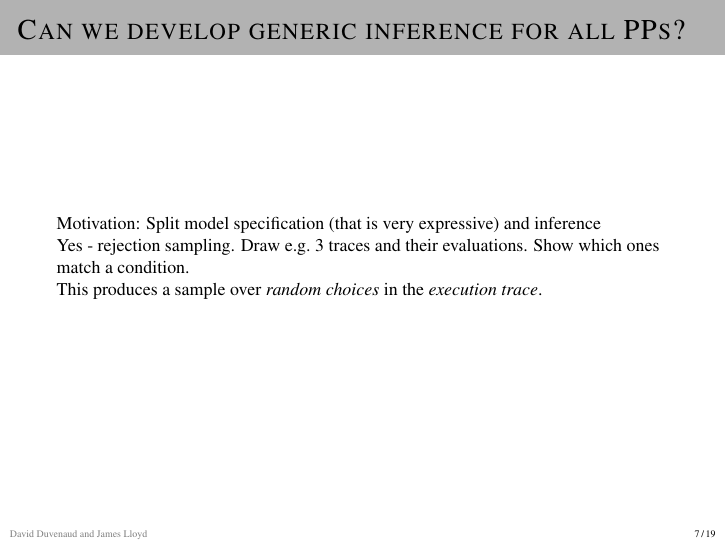
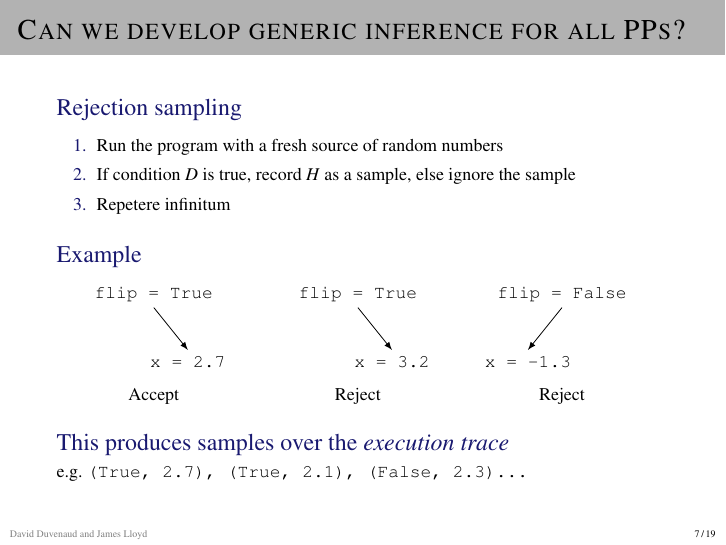
Before and after one commit to jamesrobertlloyd/prob-prog-pres, LaTeX slides (pp_rcc.tex, which reads figures/rejection-trace.tex, picins.sty): page 9 of 21. Compiled offline with pdfLaTeX.

Commit message:
Rejection sampling page and tikz

```diff
--- /dev/null
+++ b/figures/rejection-trace.tex
@@ -0,0 +1,26 @@
+\begin{tikzpicture}[->,>=stealth',scale=1.2]
+  \begin{scope}[xshift=-3cm]
+    \node[mybox] (root) at (0,0) {\texttt{flip = True}};
+    \node[mybox] (left) at (-0.5,-1) {};
+    \node[mybox] (right) at (0.5,-1) {\texttt{x = 2.7}};
+    %\draw[-latex] (root.south) -- (left.north);
+    \draw[-latex] (root.south) -- (right.north);
+    \node[mybox] at (0,-1.5) {Accept};
+  \end{scope}
+  \begin{scope}[xshift=-0cm]
+    \node[mybox] (root) at (0,0) {\texttt{flip = True}};
+    \node[mybox] (left) at (-0.5,-1) {};
+    \node[mybox] (right) at (0.5,-1) {\texttt{x = 3.2}};
+    %\draw[-latex] (root.south) -- (left.north);
+    \draw[-latex] (root.south) -- (right.north);
+    \node[mybox] at (0,-1.5) {Reject};
+  \end{scope}
+  \begin{scope}[xshift=+3cm]
+    \node[mybox] (root) at (0,0) {\texttt{flip = False}};
+    \node[mybox] (left) at (-0.5,-1) {\texttt{x = -1.3}};
+    \node[mybox] (right) at (0.5,-1) {};
+    \draw[-latex] (root.south) -- (left.north);
+    %\draw[-latex] (root.south) -- (right.north);
+    \node[mybox] at (0,-1.5) {Reject};
+  \end{scope}
+\end{tikzpicture}
--- /dev/null
+++ b/picins.sty
@@ -0,0 +1,578 @@
+%       PICINS.STY --- Style File zum Einbinden von Bildern
+%       Autor:  J. Bleser, E. Lang
+%       Hochschulrechenzentrum
+%       Technische Hochschule Darmstadt
+%       !!!  Dieses Style-File ist urheberrechtlich geschuetzt  !!!
+%       !!!  Aenderungen nur mit Zustimmung der Autoren         !!!
+\message{Option `picins' Version 3.0  Sep. 1992, TH Darmstadt/HRZ}
+\newbox\@BILD%
+\newbox\@TEXT%
+\newdimen\d@breite%
+\newdimen\d@hoehe%
+\newdimen\d@xoff%
+\newdimen\d@yoff%
+\newdimen\d@shad%
+\newdimen\d@dash%
+\newdimen\d@boxl%
+\newdimen\d@pichskip%
+\newdimen\d@tmp
+\newdimen\d@tmpa
+\newdimen\d@bskip
+\newdimen\hsiz@%
+\newdimen\p@getot@l%
+\newcount\c@breite
+\newcount\c@hoehe
+\newcount\c@xoff
+\newcount\c@yoff
+\newcount\c@pos
+\newcount\c@shad
+\newcount\c@dash
+\newcount\c@boxl
+\newcount\c@zeilen%
+\newcount\@changemode%
+\newcount\c@piccaption%
+\newcount\c@piccaptionpos%
+\newcount\c@picpos
+\newcount\c@whole%
+\newcount\c@half%
+\newcount\c@tmp
+\newcount\c@tmpa
+\newcount\c@tmpb
+\newcount\c@tmpc
+\newcount\c@tmpd
+\newskip\d@leftskip
+\newif\if@list \@listfalse%
+\newif\if@offset%
+
+
+\c@piccaptionpos=1%
+\c@picpos=0
+\d@shad=4pt%
+\d@dash=4pt%
+\d@boxl=10pt%
+\d@pichskip=1em%
+\@changemode=0%
+\def\@captype{figure}%
+\let\old@par=\par%
+
+\def\pichskip#1{\d@pichskip #1\relax}
+
+
+\def\shadowthickness#1{\d@shad #1\relax}
+
+
+\def\dashlength#1{\d@dash #1\relax}
+
+
+\def\boxlength#1{\d@boxl #1\relax}
+
+
+\def\picchangemode{\@changemode=1}%
+\def\nopicchangemode{\@changemode=0}%
+
+
+\def\piccaptionoutside{\c@piccaptionpos=1}%
+\def\piccaptioninside{\c@piccaptionpos=2}%
+\def\piccaptionside{\c@piccaptionpos=3}%
+\def\piccaptiontopside{\c@piccaptionpos=4}%
+
+\def\piccaption{\@ifnextchar [{\@piccaption}{\@piccaption[]}}
+\def\@piccaption[#1]#2{\c@piccaption=1\def\sh@rtf@rm{#1}\def\capti@nt@xt{#2}}
+\def\make@piccaption{%
+ \hsiz@\d@breite%
+ \ifnum\c@piccaptionpos=2%
+   \advance\hsiz@ -2\fboxsep%
+ \fi%
+ \ifnum\c@piccaptionpos>2%
+   \hsiz@\hsize\advance\hsiz@-\d@breite\advance\hsiz@-\d@pichskip%
+ \fi%
+ \setbox\@TEXT=\vbox{\hsize\hsiz@\caption[\sh@rtf@rm]{\capti@nt@xt}}%
+}
+
+
+
+\def\newcaption{\refstepcounter\@captype\@dblarg{\@newcaption\@captype}}
+\long\def\@newcaption#1[#2]#3{%
+  \old@par%
+  \addcontentsline{\csname ext@#1\endcsname }{#1}%
+    {\protect\numberline{\csname the#1\endcsname}{\ignorespaces #2}}
+  \begingroup\@parboxrestore\normalsize%
+    \@newmakecaption{\csname fnum@#1\endcsname}{\ignorespaces #3}\old@par%
+  \endgroup%
+}
+\long\def\@newmakecaption#1#2{%
+  \vskip 10pt%
+  \setbox\@tempboxa \hbox {#1: #2}%
+  \ifdim \wd\@tempboxa >\hsize%
+    \setbox0=\hbox{#1: }\dimen0=\hsize\advance\dimen0 by-\wd0
+    \setbox1=\vtop{\hsize=\dimen0 #2}
+    \hbox{\box0 \box1}
+    \par
+  \else \hbox to\hsize {\hfil \box \@tempboxa \hfil}
+  \fi
+}
+
+
+
+
+
+\def\parpic{%
+  \@ifnextchar ({\iparpic}{\iparpic(0pt,0pt)}
+}
+\def\iparpic(#1,#2){%
+  \@ifnextchar ({\@offsettrue\iiparpic(#1,#2)}%
+                {\@offsetfalse\iiparpic(#1,#2)(0pt,0pt)}
+}
+\def\iiparpic(#1,#2)(#3,#4){%
+  \@ifnextchar [{\iiiparpic(#1,#2)(#3,#4)}{\iiiparpic(#1,#2)(#3,#4)[l]}
+}
+\def\iiiparpic(#1,#2)(#3,#4)[#5]{%
+  \@ifnextchar [{\ivparpic(#1,#2)(#3,#4)[#5]}{\ivparpic(#1,#2)(#3,#4)[#5][]}
+}
+\def\ivparpic(#1,#2)(#3,#4)[#5][#6]#7{%
+ \let\par=\old@par\par%
+ \hangindent0pt\hangafter1%
+ \setbox\@BILD=\hbox{#7}%
+ \d@breite=#1\d@breite=\the\d@breite%
+ \ifdim\d@breite=0pt\d@breite=\wd\@BILD\fi%
+ \c@breite=\d@breite\divide\c@breite by65536%
+ \multiply\c@piccaption\c@piccaptionpos%
+ \d@hoehe=#2\d@hoehe=\the\d@hoehe%
+ \ifdim\d@hoehe=0pt\d@hoehe=\ht\@BILD\advance\d@hoehe by\dp\@BILD\fi%
+ \c@hoehe=\d@hoehe\divide\c@hoehe by65536%
+ \d@xoff=#3\c@xoff=\d@xoff\divide\c@xoff by65536%
+ \d@yoff=\d@hoehe%
+ \advance\d@yoff by-#4\c@yoff=\d@yoff\divide\c@yoff by65536%
+ \c@pos=1\unitlength1pt%
+ \if@offset%
+   \setbox\@BILD=\hbox{%
+     \begin{picture}(\c@breite,\c@hoehe)%
+       \put(0,0){\makebox(\c@breite,\c@hoehe){}}%
+       \put(\c@xoff,\c@yoff){\box\@BILD}%
+     \end{picture}%
+   }%
+ \else%
+   \setbox\@BILD=\hbox{%
+     \begin{picture}(\c@breite,\c@hoehe)%
+       \put(0,0){\makebox(\c@breite,\c@hoehe)[#6]{\box\@BILD}}%
+     \end{picture}%
+   }%
+ \fi%
+ \ifnum\c@piccaption=2%
+   \make@piccaption%
+   \advance\d@hoehe\ht\@TEXT\advance\d@hoehe\dp\@TEXT%
+   \c@hoehe=\d@hoehe\divide\c@hoehe by65536%
+   \setbox\@BILD=\vbox{\box\@BILD\vspace{-5pt}%
+                       \hbox{\hspace{\fboxsep}\box\@TEXT}%
+                       \vspace{4pt}}%
+ \fi%
+ \@tfor\@tempa := #5\do{%
+   \if\@tempa f\setbox\@BILD=\hbox{\Rahmen(\c@breite,\c@hoehe){\box\@BILD}}\fi%
+   \if\@tempa s\setbox\@BILD=\hbox{\Schatten(\c@breite,\c@hoehe){\box\@BILD}}\fi%
+   \if\@tempa o\setbox\@BILD=\hbox{\Oval(\c@breite,\c@hoehe){\box\@BILD}}\fi%
+   \if\@tempa d\setbox\@BILD=\hbox{\Strich(\c@breite,\c@hoehe){\box\@BILD}}\fi%
+   \if\@tempa x\setbox\@BILD=\hbox{\Kasten(\c@breite,\c@hoehe){\box\@BILD}}\fi%
+   \if\@tempa l\c@pos=1\fi%
+   \if\@tempa r\c@pos=2\fi%
+ }%
+ \ifnum\c@piccaption=1%
+   \make@piccaption%
+   \advance\d@hoehe\ht\@TEXT\advance\d@hoehe\dp\@TEXT%
+   \c@hoehe=\d@hoehe\divide\c@hoehe by65536%
+   \setbox\@BILD=\vbox{\box\@BILD\vspace{-5pt}\hbox{\box\@TEXT}\vspace{4pt}}%
+ \fi%
+ \ifodd\count0\c@picpos=0\else\c@picpos=\@changemode\fi%
+ \pagetotal=\the\pagetotal%
+ \d@tmp=\pagegoal\advance\d@tmp by-\pagetotal\advance\d@tmp by-\baselineskip%
+ \ifdim\d@hoehe>\d@tmp%
+   \vskip 0pt plus\d@hoehe\relax\pagebreak[3]\vskip 0pt plus-\d@hoehe\relax%
+   \ifnum\c@picpos=1\c@picpos=0\else\c@picpos=\@changemode\fi%
+ \fi%
+ \ifnum\c@picpos=1\ifnum\c@pos=1\c@pos=2\else\c@pos=1\fi\fi%
+ \ifnum\@listdepth>0
+   \@listtrue\parshape 0%
+   \advance\hsize -\rightmargin%
+   \d@leftskip \leftskip%
+   \leftskip \@totalleftmargin%
+   \if@inlabel\rule{\linewidth}{0pt}\vskip-\baselineskip\relax\fi%
+ \else\@listfalse\medskip%
+ \fi%
+ \if@list\d@tmpa=\linewidth\else\d@tmpa=\hsize\fi%
+ \ifnum\c@piccaption=3%
+   \make@piccaption%
+   \d@tmp\ht\@TEXT\advance\d@tmp\dp\@TEXT%
+   \ifdim\d@hoehe>\d@tmp%
+     \setbox\@TEXT=\vbox to\d@hoehe{\vfill\box\@TEXT\vspace{.2\baselineskip}\vfill}%
+   \else%
+     \setbox\@BILD=\vbox to\d@tmp{\vfill\box\@BILD\vfill}%
+     \d@hoehe\d@tmp%
+   \fi%
+ \fi%
+ \ifnum\c@piccaption=4%
+   \make@piccaption%
+   \d@tmp\ht\@TEXT\advance\d@tmp\dp\@TEXT%
+   \setbox\@TEXT=\vbox to\d@hoehe{\vspace{-10pt}\box\@TEXT\vfil}%
+   \advance\d@hoehe-\d@tmp%
+ \fi%
+ \ifnum\c@pos=1\d@tmpa=0pt%
+   \ifnum\c@piccaption>2%
+      \setbox\@BILD=\hbox{\box\@BILD\hspace{\d@pichskip}\hbox{\box\@TEXT}}%
+   \fi%
+ \else\advance\d@tmpa by-\wd\@BILD\d@breite=-\d@breite%
+   \ifnum\c@piccaption>2%
+      \d@tmpa=0pt%
+      \setbox\@BILD=\hbox{\hbox{\box\@TEXT}\hspace{\d@pichskip}\box\@BILD}%
+   \fi%
+ \fi%
+ \p@getot@l\the\pagetotal%
+ \d@bskip\d@hoehe\advance\d@bskip by\parskip\advance\d@bskip by.3\baselineskip%
+ {\noindent\hspace*{\d@tmpa}\relax%
+  \box\@BILD\nopagebreak\vskip-\d@bskip\relax\nopagebreak}%
+ \d@tmp=-\d@hoehe\divide\d@tmp by\baselineskip%
+ \c@zeilen=\d@tmp\advance\c@zeilen by-1%
+ \ifdim\d@breite<0pt\advance\d@breite by-\d@pichskip%
+ \else\advance\d@breite by\d@pichskip%
+ \fi%
+ \hangindent=\d@breite%
+ \hangafter=\c@zeilen%
+ \let\par=\x@par%
+ \ifnum\c@piccaption=3%
+    \hangindent0pt\hangafter1\let\par=\old@par%
+    \vskip\d@hoehe\vskip.2\baselineskip%
+ \fi%
+ \c@piccaption=0%
+}
+
+
+
+
+\newdimen\ptoti
+\newdimen\ptotii
+\def\x@par{%
+ \ptoti\pagetotal%
+ \old@par%
+ \ptotii\pagetotal%
+ \ifdim\ptoti=\ptotii%
+   \d@tmp\d@hoehe%
+ \else%
+   \d@tmp\baselineskip%
+   \multiply\d@tmp by\prevgraf%
+   \advance\d@tmp by\parskip%
+   \global\advance\d@hoehe by-\d@tmp\d@tmp=\d@hoehe%
+ \fi%
+ \ifdim\d@hoehe>0pt%
+   \divide\d@tmp by\baselineskip\c@zeilen=-\d@tmp\advance\c@zeilen by-1%
+   \c@zeilen=\the\c@zeilen%
+ \else\c@zeilen=0
+ \fi
+ \ifnum\c@zeilen<0\hangafter=\c@zeilen\hangindent=\d@breite%
+ \else\let\par=\old@par%
+   \hangindent 0pt%
+   \leftskip \d@leftskip%
+   \if@list\parshape \@ne \@totalleftmargin \linewidth%
+     \advance\hsize \rightmargin%
+   \fi%
+ \fi%
+}
+
+
+\def\picskip#1{%
+ \let\par=\old@par%
+ \par%
+ \pagetotal\the\pagetotal%
+ \c@tmp=#1\relax%
+ \ifnum\c@tmp=0%
+   \d@tmp\baselineskip\multiply\d@tmp by\prevgraf\advance\d@tmp\parskip%
+   \ifdim\p@getot@l<\pagetotal
+     \advance\d@hoehe by-\d@tmp\advance\d@hoehe by1ex%
+     \ifdim\d@hoehe>0pt\vspace*{\d@hoehe}\fi%
+   \fi%
+   \ifdim\p@getot@l=\pagetotal%
+     \advance\d@hoehe by-\d@tmp\advance\d@hoehe by1ex%
+     \ifdim\d@hoehe>0pt\vspace*{\d@hoehe}\fi%
+   \fi%
+ \else\hangafter=-\c@tmp\hangindent=\d@breite%
+ \fi%
+ \leftskip \d@leftskip%
+ \if@list\parshape \@ne \@totalleftmargin \linewidth%
+   \advance\hsize \rightmargin%
+ \fi%
+}
+
+
+
+
+
+
+\def\hpic{%
+  \@ifnextchar ({\ihpic}{\ihpic(0pt,0pt)}
+}
+\def\ihpic(#1,#2){%
+  \@ifnextchar ({\@offsettrue\iihpic(#1,#2)}%
+                {\@offsetfalse\iihpic(#1,#2)(0pt,0pt)}
+}
+\def\iihpic(#1,#2)(#3,#4){%
+  \@ifnextchar [{\iiihpic(#1,#2)(#3,#4)}{\iiihpic(#1,#2)(#3,#4)[l]}
+}
+\def\iiihpic(#1,#2)(#3,#4)[#5]{%
+  \@ifnextchar [{\ivhpic(#1,#2)(#3,#4)[#5]}{\ivhpic(#1,#2)(#3,#4)[#5][]}
+}
+\def\ivhpic(#1,#2)(#3,#4)[#5][#6]#7{%
+  \setbox\@BILD=\hbox{#7}%
+  \d@breite=#1\d@breite=\the\d@breite%
+  \ifdim\d@breite=0pt\d@breite=\wd\@BILD\fi%
+  \c@breite=\d@breite\divide\c@breite by65536%
+  \d@hoehe=#2\d@hoehe=\the\d@hoehe%
+  \ifdim\d@hoehe=0pt\d@hoehe=\ht\@BILD\advance\d@hoehe by\dp\@BILD\fi%
+  \c@hoehe=\d@hoehe\divide\c@hoehe by65536%
+  \d@xoff=#3\c@xoff=\d@xoff\divide\c@xoff by65536%
+  \d@yoff=\d@hoehe%
+  \advance\d@yoff by-#4\c@yoff=\d@yoff\divide\c@yoff by65536%
+  \c@pos=0\d@tmpa=\parindent\parindent=0pt\unitlength1pt%
+  \if@offset
+    \setbox\@BILD=\hbox{%
+      \begin{picture}(\c@breite,\c@hoehe)%
+        \put(0,0){\makebox(\c@breite,\c@hoehe){}}%
+        \put(\c@xoff,\c@yoff){\box\@BILD}%
+      \end{picture}%
+    }%
+  \else%
+    \setbox\@BILD=\hbox{%
+      \begin{picture}(\c@breite,\c@hoehe)%
+        \put(0,0){\makebox(\c@breite,\c@hoehe)[#6]{\box\@BILD}}%
+      \end{picture}%
+    }%
+  \fi%
+  \@tfor\@tempa := #5\do{%
+    \if\@tempa f\setbox\@BILD=\hbox{\Rahmen(\c@breite,\c@hoehe){\box\@BILD}}\fi%
+    \if\@tempa s\setbox\@BILD=\hbox{\Schatten(\c@breite,\c@hoehe){\box\@BILD}}\fi%
+    \if\@tempa o\setbox\@BILD=\hbox{\Oval(\c@breite,\c@hoehe){\box\@BILD}}\fi%
+    \if\@tempa d\setbox\@BILD=\hbox{\Strich(\c@breite,\c@hoehe){\box\@BILD}}\fi%
+    \if\@tempa x\setbox\@BILD=\hbox{\Kasten(\c@breite,\c@hoehe){\box\@BILD}}\fi%
+    \if\@tempa t\c@pos=1\fi%
+    \if\@tempa b\c@pos=2\fi%
+  }%
+ \ifnum\c@pos=0\parbox{\d@breite}{\makebox[0cm]{}\\\box\@BILD\smallskip}\fi%
+ \ifnum\c@pos=1\parbox[t]{\d@breite}{\makebox[0cm]{}\\\box\@BILD\smallskip}\fi%
+ \ifnum\c@pos=2\parbox[b]{\d@breite}{\makebox[0cm]{}\\\box\@BILD\smallskip}\fi%
+ \parindent=\d@tmpa%
+}
+
+
+
+
+
+
+\def\Rahmen(#1,#2)#3{%
+  \c@whole=\@wholewidth\divide\c@whole by65536%
+  \c@half=\@halfwidth\divide\c@half by65536%
+  \c@tmpa=#1\advance\c@tmpa by\c@whole\advance\c@tmpa by\c@whole%
+  \c@tmpb=#2\advance\c@tmpb by\c@whole\advance\c@tmpb by\c@whole%
+  \begin{picture}(\c@tmpa,\c@tmpb)%
+    \put(\c@whole,\c@half){\framebox(#1,#2){#3}}%
+  \end{picture}%
+  \global\advance\d@breite by2\@wholewidth%
+  \global\advance\d@hoehe by2\@wholewidth%
+}
+
+
+\def\Schatten(#1,#2)#3{%
+  \c@whole=\@wholewidth\divide\c@whole by65536%
+  \c@half=\@halfwidth\divide\c@half by65536%
+  \c@shad=\d@shad\divide\c@shad by65536%
+  \c@tmp=\c@whole\advance\c@tmp by\c@whole\c@tmpd=\c@tmp%
+  \advance\c@tmp by\c@shad%
+  \advance\c@tmpd by#1%
+  \advance\c@half by\c@shad%
+  \c@tmpa=#1\advance\c@tmpa by\c@tmp%
+  \c@tmpb=#2\advance\c@tmpb by\c@tmp%
+  \begin{picture}(\c@tmpa,\c@tmpb)%
+    \put(\c@whole,\c@half){\framebox(#1,#2){#3}}%
+    \put(\c@shad,0){\rule{\c@tmpd pt}{\c@shad pt}}%
+    \put(\c@tmpd,0){\rule{\c@shad pt}{#2 pt}}%
+  \end{picture}%
+  \global\advance\d@breite by2\@wholewidth\global\advance\d@breite by\d@shad%
+  \global\advance\d@hoehe by2\@wholewidth\global\advance\d@hoehe by\d@shad%
+}
+
+
+\def\Oval(#1,#2)#3{%
+  \@wholewidth=0.4pt%
+  \c@tmpa=\the#1\divide\c@tmpa by2%
+  \c@tmpb=\the#2\divide\c@tmpb by2%
+  \begin{picture}(#1,#2)%
+    \put(\c@tmpa,\c@tmpb){\oval(#1,#2)}%
+    \put(0.4,0.4){#3}%
+  \end{picture}%
+  \global\advance\d@breite by1pt\global\advance\d@hoehe by1pt%
+}
+
+
+\def\Strich(#1,#2)#3{%
+  \c@whole=\@wholewidth\divide\c@whole by65536%
+  \c@half=\@halfwidth\divide\c@half by65536%
+  \c@dash=\d@dash\divide\c@dash by65536%
+  \c@tmp=\c@whole\advance\c@tmp by\c@whole%
+  \c@tmpa=#1\advance\c@tmpa by\c@tmp%
+  \c@tmpb=#2\advance\c@tmpb by\c@tmp%
+  \c@tmpc=#1\advance\c@tmpc by\c@whole%
+  \c@tmpd=#2\advance\c@tmpd by\c@whole%
+  \begin{picture}(\c@tmpa,\c@tmpb)%
+    \put(\c@half,\c@half){\dashbox{\c@dash}(\c@tmpc,\c@tmpd){#3}}%
+  \end{picture}%
+  \global\advance\d@breite by2\@wholewidth%
+  \global\advance\d@hoehe by2\@wholewidth%
+}
+
+
+\def\Kasten(#1,#2)#3{%
+  \@wholewidth=0.4pt%
+  \c@boxl=\d@boxl\divide\c@boxl by65536\c@boxl=\the\c@boxl%
+  \c@tmpa=#1\advance\c@tmpa by\c@boxl%
+  \c@tmpb=#2\advance\c@tmpb by\c@boxl%
+  \c@tmp=#2%
+  \begin{picture}(\c@tmpa,\c@tmpb)%
+    \put(0,\c@boxl){\framebox(#1,#2){#3}}%
+    \put(\c@boxl,0){\line(-1,1){\c@boxl}}%
+    \put(\c@boxl,0){\line(1,0){#1}\line(-1,1){\c@boxl}}%
+    \put(\c@boxl,0){\put(#1,0){\line(0,1){\c@tmp}%
+         \put(0,\c@tmp){\line(-1,1){\c@boxl}}}}%
+  \end{picture}%
+  \global\advance\d@breite by\d@boxl%
+  \global\advance\d@hoehe by\d@boxl%
+}
+
+
+
+
+
+\newbox\env@box%
+\newdimen\d@envdp
+\newcount\c@hsize
+\newcount\c@envdp
+\newdimen\d@envb
+
+\long\def\frameenv{\@ifnextchar [{\@frameenv}{\@frameenv[\textwidth]}}
+\long\def\@frameenv[#1]{%
+ \hsiz@=\textwidth  \textwidth=#1  \d@envb=#1
+ \advance\textwidth by-2\@wholewidth
+ \advance\textwidth by-2\fboxsep
+ \hsize=\textwidth   \linewidth=\textwidth
+ \setbox\env@box=\vbox\bgroup}%
+\def\endframeenv{%
+ \egroup%
+ \hsize=\hsiz@  \textwidth=\hsiz@  \linewidth=\hsiz@
+ \c@breite=\d@envb   \divide\c@breite by65536
+ \advance\d@envb by-2\@wholewidth
+ \c@hsize=\d@envb  \divide\c@hsize by65536%
+ \d@envdp=\dp\env@box  \advance\d@envdp by\ht\env@box%
+ \advance\d@envdp by2\fboxsep%
+ \d@hoehe=\d@envdp   \advance\d@hoehe by2\@wholewidth
+ \c@hoehe=\d@hoehe   \divide\c@hoehe by65536
+ \c@envdp=\d@envdp   \divide\c@envdp by65536%
+ \c@tmp=\@wholewidth \divide\c@tmp by65536
+ \vskip\@wholewidth%
+ \unitlength 1pt\noindent%
+ \begin{picture}(\c@breite,\c@hoehe)(0,0)
+   \put(\c@tmp,\c@tmp){\framebox(\c@hsize,\c@envdp){\box\env@box}}
+ \end{picture}%
+}
+
+
+
+\long\def\shadowenv{\@ifnextchar [{\@shadowenv}{\@shadowenv[\textwidth]}}
+\long\def\@shadowenv[#1]{%
+ \hsiz@=\textwidth  \textwidth=#1  \d@envb=#1
+ \advance\textwidth by-2\@wholewidth
+ \advance\textwidth by-2\fboxsep
+ \advance\textwidth by-\d@shad%
+ \hsize=\textwidth   \linewidth=\textwidth
+ \setbox\env@box=\vbox\bgroup}%
+\def\endshadowenv{%
+ \egroup
+ \hsize=\hsiz@  \textwidth=\hsiz@  \linewidth=\hsiz@
+ \d@tmpa=\d@envb
+ \c@breite=\d@envb   \divide\c@breite by65536
+ \advance\d@envb by-2\@wholewidth  \advance\d@envb by-\d@shad
+ \c@hsize=\d@envb  \divide\c@hsize by65536%
+ \d@envdp=\dp\env@box  \advance\d@envdp by\ht\env@box%
+ \advance\d@envdp by2\fboxsep%
+ \c@envdp=\d@envdp   \divide\c@envdp by65536%
+ \d@hoehe=\d@envdp
+ \advance\d@hoehe by2\@wholewidth  \advance\d@hoehe by\d@shad
+ \c@hoehe=\d@hoehe    \divide\c@hoehe by65536
+ \c@shad =\d@shad     \divide\c@shad  by65536
+ \c@tmp=\@wholewidth  \divide\c@tmp by65536
+ \advance\d@tmpa by-2\d@shad
+ \c@xoff =\d@tmpa     \divide\c@xoff by65536
+ \advance\c@xoff by\c@shad  \advance\c@xoff by-1
+ \advance\d@envdp by\@wholewidth
+ \vskip\@halfwidth
+ \unitlength 1pt\noindent%
+ \begin{picture}(\c@breite,\c@hoehe)(0,0)
+    \put(\c@tmp,\c@shad){\framebox(\c@hsize,\c@envdp){\box\env@box}}
+    \put(\c@shad,0){\rule{\d@tmpa}{\d@shad}}%
+    \put(\c@xoff,0){\rule{\d@shad}{\d@envdp}}%
+ \end{picture}%
+ \vskip\@halfwidth
+}
+
+
+\long\def\dashenv{\@ifnextchar [{\@dashenv}{\@dashenv[\textwidth]}}
+\long\def\@dashenv[#1]{%
+ \hsiz@=\textwidth  \textwidth=#1  \d@envb=#1
+ \advance\textwidth by-2\@wholewidth  \advance\textwidth by-2\fboxsep
+ \hsize=\textwidth   \linewidth=\textwidth
+ \setbox\env@box=\vbox\bgroup}%
+\long\def\enddashenv{%
+ \egroup
+ \hsize=\hsiz@  \textwidth=\hsiz@  \linewidth=\hsiz@
+ \c@breite=\d@envb   \divide\c@breite by65536
+ \advance\d@envb by-\@wholewidth
+ \c@hsize=\d@envb  \divide\c@hsize by65536%
+ \d@envdp=\dp\env@box  \advance\d@envdp by\ht\env@box%
+ \advance\d@envdp by2\fboxsep%
+ \advance\d@envdp by\@wholewidth
+ \d@hoehe=\d@envdp   \advance\d@hoehe by2\@wholewidth
+ \c@hoehe=\d@hoehe   \divide\c@hoehe by65536
+ \c@envdp=\d@envdp   \divide\c@envdp by65536%
+ \c@dash=\d@dash     \divide\c@dash  by65536%
+ \c@whole=\@wholewidth  \divide\c@whole by65536
+ \c@half=\@halfwidth  \divide\c@half by 65536
+ \noindent\unitlength 1pt
+ \begin{picture}(\c@breite,\c@hoehe)(0,0)
+   \put(\c@half,\c@whole){\dashbox{\c@dash}(\c@hsize,\c@envdp){\box\env@box}}
+ \end{picture}%
+}
+
+
+\long\def\ovalenv{\@ifnextchar [{\@ovalenv}{\@ovalenv[\textwidth]}}%
+\long\def\@ovalenv[#1]{%
+ \hsiz@=\textwidth  \textwidth=#1  \d@envb=#1
+ \advance\textwidth by-4\fboxsep
+ \hsize=\textwidth   \linewidth=\textwidth
+ \setbox\env@box=\vbox\bgroup}%
+\long\def\endovalenv{%
+ \egroup
+ \hsize=\hsiz@  \textwidth=\hsiz@  \linewidth=\hsiz@
+ \@wholewidth=0.4pt
+ \c@breite=\d@envb   \divide\c@breite by65536
+ \advance\d@envb by-2\@wholewidth
+ \c@hsize=\d@envb  \divide\c@hsize by65536%
+ \d@envdp=\dp\env@box  \advance\d@envdp by\ht\env@box%
+ \advance\d@envdp by4\fboxsep%
+ \c@envdp=\d@envdp   \divide\c@envdp by65536%
+ \d@hoehe=\d@envdp   \advance\d@hoehe by2\@wholewidth
+ \c@hoehe=\d@hoehe   \divide\c@hoehe by65536
+ \c@tmpa=\c@hsize   \divide\c@tmpa by2%
+ \c@tmpb=\c@envdp   \divide\c@tmpb by2%
+ \d@tmpa=2\fboxsep   \advance\d@tmpa by\@wholewidth
+ \c@xoff=\d@tmpa     \divide\c@xoff  by65536%
+ \advance\d@tmpa by\dp\env@box
+ \c@yoff=\d@tmpa     \divide\c@yoff  by65536%
+ \unitlength 1pt\noindent
+ \begin{picture}(\c@breite,\c@hoehe)(0,0)
+   \put(\c@tmpa,\c@tmpb){\oval(\c@hsize,\c@envdp)}
+   \put(\c@xoff,\c@yoff){\box\env@box}%
+ \end{picture}%
+}
--- a/pp_rcc.tex
+++ b/pp_rcc.tex
@@ -19,6 +19,11 @@
 \usepackage{alltt}
 \usepackage{psfrag}
 \usepackage{pstool}
+
+\usepackage{picins}
+\usepackage{tikz}
+\usetikzlibrary{shapes.geometric,arrows,chains,matrix,positioning,scopes,calc}
+\tikzstyle{mybox} = [draw=white, rectangle]
 
 \title[] % (optional, use only with long paper titles)
 {Introduction to probabilistic programming}
@@ -201,11 +206,21 @@
 \end{frame}
 
 \begin{frame}{Can we develop generic inference for all PPs?}
-Motivation: Split model specification (that is very expressive) and inference
-
-Yes - rejection sampling. Draw \eg 3 traces and their evaluations. Show which ones match a condition.
-
-This produces a sample over \emph{random choices} in the \emph{execution trace}.
+  \begin{block}{Rejection sampling}
+    \begin{enumerate}
+      \item Run the program with a fresh source of random numbers
+      \item If condition $D$ is true, record $H$ as a sample, else ignore the sample
+      \item Repetere infinitum
+    \end{enumerate}
+  \end{block}
+  \begin{block}{Example}
+    \vspace{0.5\baselineskip}
+    \centering
+    \input{figures/rejection-trace.tex}
+  \end{block}
+  \begin{block}{This produces samples over the \emph{execution trace}}
+    \eg \texttt{(True, 2.7), (True, 2.1), (False, 2.3)\ldots}
+  \end{block}
 \end{frame}
 
 \begin{frame}{Can we be more efficient}
```
Also changed, not shown: 1 other file.
